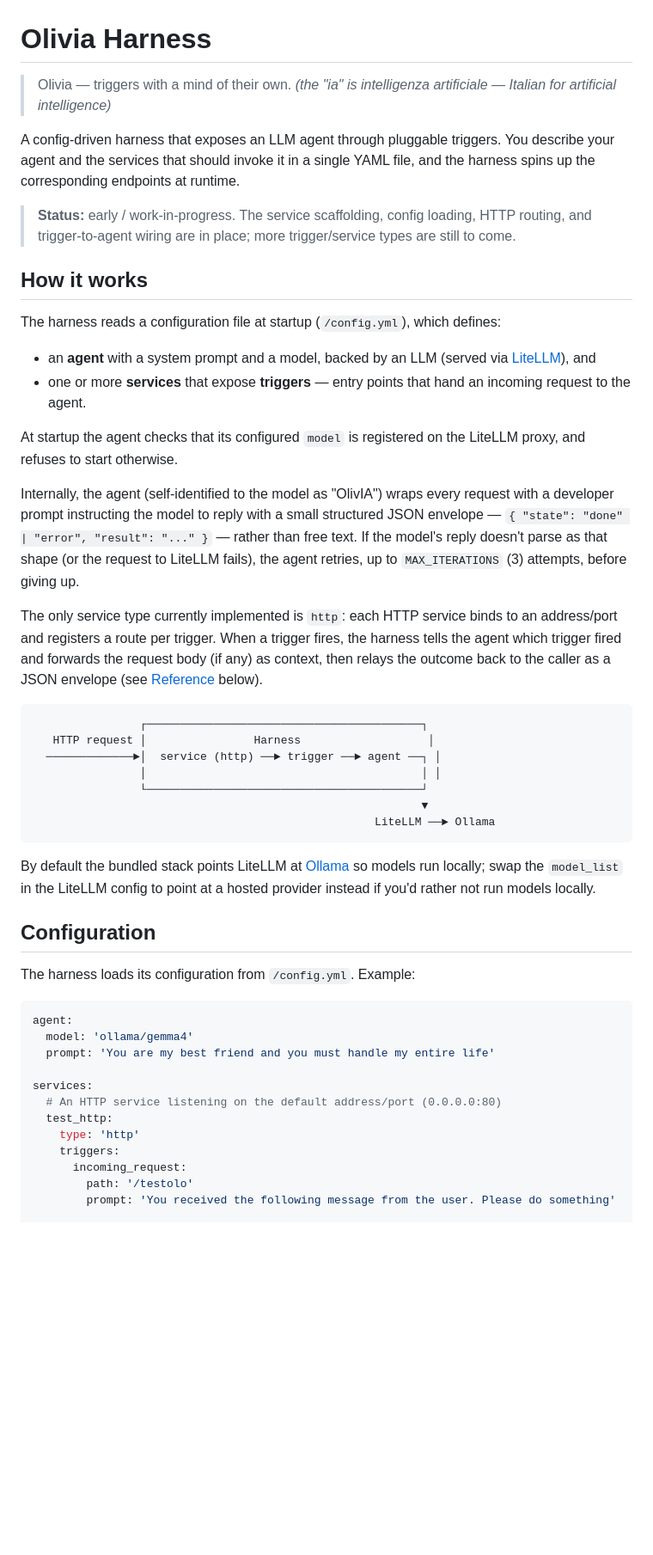
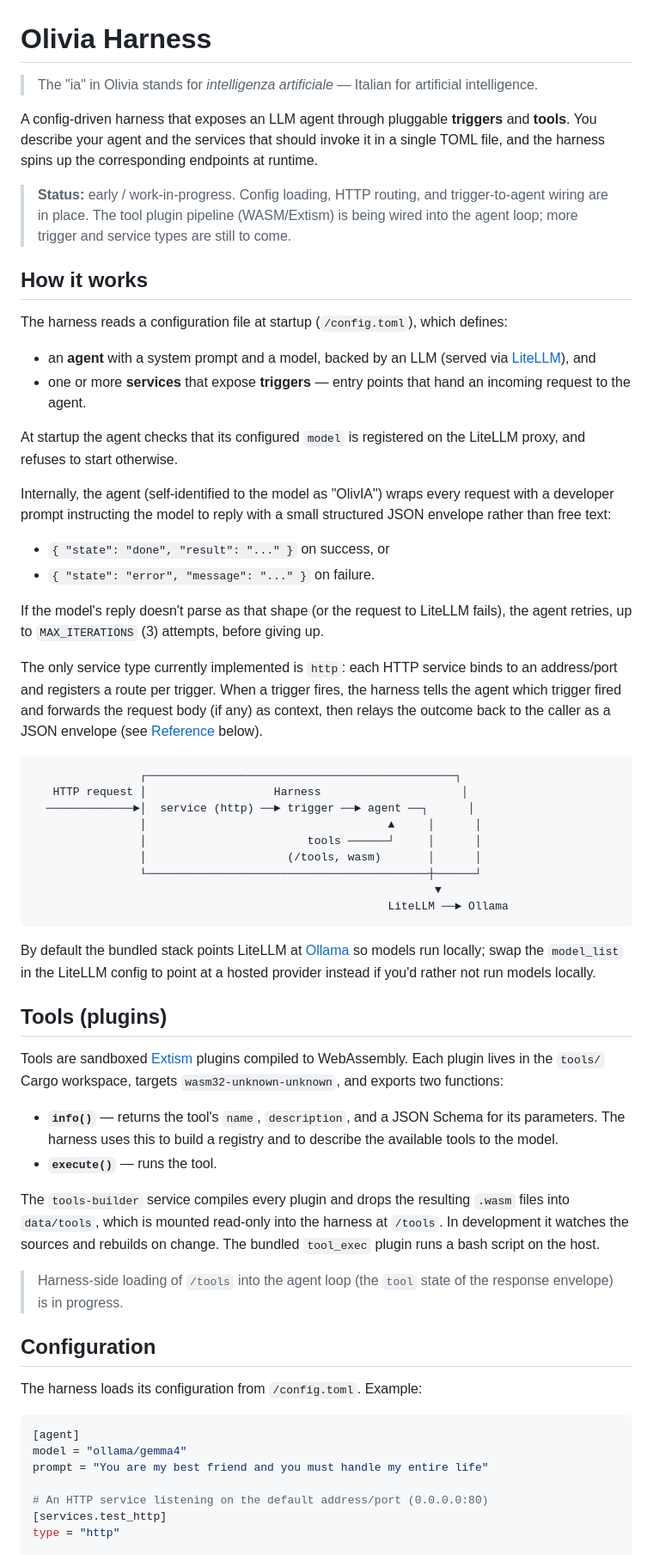
Before and after one commit to helloIAmPau/olivia, a Markdown page: README.md, the part around one of its changes. Shown at 86% size. Rendered like a GitHub page; blank space fills up the shorter version.

Commit message:
churn: updated readme

````diff
--- a/README.md
+++ b/README.md
@@ -1,19 +1,22 @@
 # Olivia Harness
 
-> Olivia — triggers with a mind of their own.
-> *(the "ia" is intelligenza artificiale — Italian for artificial intelligence)*
+> The "ia" in Olivia stands for *intelligenza artificiale* — Italian for
+> artificial intelligence.
 
-A config-driven harness that exposes an LLM agent through pluggable triggers. You
-describe your agent and the services that should invoke it in a single YAML file,
-and the harness spins up the corresponding endpoints at runtime.
+A config-driven harness that exposes an LLM agent through pluggable **triggers**
+and **tools**. You describe your agent and the services that should invoke it in
+a single TOML file, and the harness spins up the corresponding endpoints at
+runtime.
 
-> **Status:** early / work-in-progress. The service scaffolding, config loading,
-> HTTP routing, and trigger-to-agent wiring are in place; more trigger/service
-> types are still to come.
+> **Status:** early / work-in-progress. Config loading, HTTP routing, and
+> trigger-to-agent wiring are in place. The tool plugin pipeline (WASM/Extism)
+> is being wired into the agent loop; more trigger and service types are still
+> to come.
 
 ## How it works
 
-The harness reads a configuration file at startup (`/config.yml`), which defines:
+The harness reads a configuration file at startup (`/config.toml`), which
+defines:
 
 - an **agent** with a system prompt and a model, backed by an LLM (served via
   [LiteLLM](https://github.com/BerriAI/litellm)), and
@@ -25,46 +28,65 @@ LiteLLM proxy, and refuses to start otherwise.
 
 Internally, the agent (self-identified to the model as "OlivIA") wraps every
 request with a developer prompt instructing the model to reply with a small
-structured JSON envelope — `{ "state": "done" | "error", "result": "..." }` —
-rather than free text. If the model's reply doesn't parse as that shape (or the
-request to LiteLLM fails), the agent retries, up to `MAX_ITERATIONS` (3)
-attempts, before giving up.
+structured JSON envelope rather than free text:
 
-The only service type currently implemented is `http`: each HTTP service binds to an
-address/port and registers a route per trigger. When a trigger fires, the harness
-tells the agent which trigger fired and forwards the request body (if any) as
-context, then relays the outcome back to the caller as a JSON envelope (see
-[Reference](#reference) below).
+- `{ "state": "done", "result": "..." }` on success, or
+- `{ "state": "error", "message": "..." }` on failure.
+
+If the model's reply doesn't parse as that shape (or the request to LiteLLM
+fails), the agent retries, up to `MAX_ITERATIONS` (3) attempts, before giving up.
+
+The only service type currently implemented is `http`: each HTTP service binds
+to an address/port and registers a route per trigger. When a trigger fires, the
+harness tells the agent which trigger fired and forwards the request body (if
+any) as context, then relays the outcome back to the caller as a JSON envelope
+(see [Reference](#reference) below).
 
 ```
-                ┌─────────────────────────────────────────┐
-   HTTP request │                Harness                   │
-  ─────────────►│  service (http) ──► trigger ──► agent ──┐ │
-                │                                         │ │
-                └─────────────────────────────────────────┘
-                                                          ▼
-                                                   LiteLLM ──► Ollama
+                ┌──────────────────────────────────────────────┐
+   HTTP request │                   Harness                     │
+  ─────────────►│  service (http) ──► trigger ──► agent ──┐      │
+                │                                    ▲     │      │
+                │                        tools ──────┘     │      │
+                │                     (/tools, wasm)       │      │
+                └──────────────────────────────────────────┼──────┘
+                                                            ▼
+                                                     LiteLLM ──► Ollama
 ```
 
 By default the bundled stack points LiteLLM at [Ollama](https://ollama.com/) so
 models run locally; swap the `model_list` in the LiteLLM config to point at a
 hosted provider instead if you'd rather not run models locally.
 
+## Tools (plugins)
+
+Tools are sandboxed [Extism](https://extism.org/) plugins compiled to
+WebAssembly. Each plugin lives in the `tools/` Cargo workspace, targets
+`wasm32-unknown-unknown`, and exports two functions:
+
+- **`info()`** — returns the tool's `name`, `description`, and a JSON Schema for
+  its parameters. The harness uses this to build a registry and to describe the
+  available tools to the model.
+- **`execute()`** — runs the tool.
+
+The `tools-builder` service compiles every plugin and drops the resulting
+`.wasm` files into `data/tools`, which is mounted read-only into the harness at
+`/tools`. In development it watches the sources and rebuilds on change. The
+bundled `tool_exec` plugin runs a bash script on the host.
+
+> Harness-side loading of `/tools` into the agent loop (the `tool` state of the
+> response envelope) is in progress.
+
 ## Configuration
 
-The harness loads its configuration from `/config.yml`. Example:
+The harness loads its configuration from `/config.toml`. Example:
 
-```yaml
-agent:
-  model: 'ollama/gemma4'
-  prompt: 'You are my best friend and you must handle my entire life'
+```toml
+[agent]
+model = "ollama/gemma4"
+prompt = "You are my best friend and you must handle my entire life"
 
-services:
-  # An HTTP service listening on the default address/port (0.0.0.0:80)
-  test_http:
-    type: 'http'
-    triggers:
-      incoming_request:
-        path: '/testolo'
-        prompt: 'You received the following message from the user. Please do something'
+# An HTTP service listening on the default address/port (0.0.0.0:80)
+[services.test_http]
+type = "http"
 
````
Also changed, not shown: other parts of README.md (+86 -72 lines).
